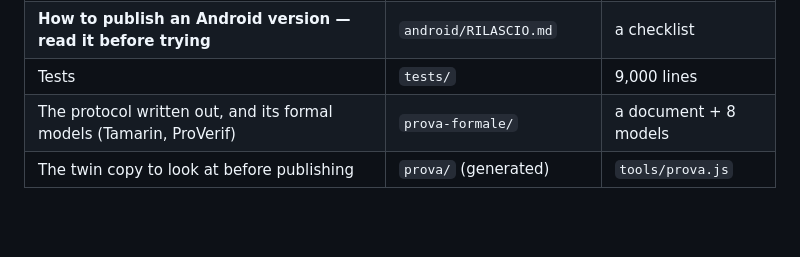
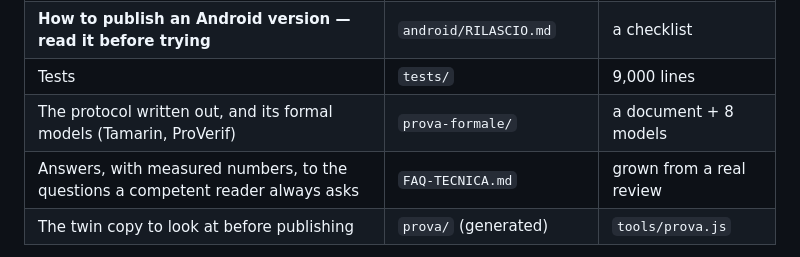
Before and after one commit to digitalvalut/logos-protocol, a Markdown page: CLAUDE.md, the part around the change. Drawn GitHub-style; blank space fills up the shorter version.

```diff
--- a/CLAUDE.md
+++ b/CLAUDE.md
@@ -63,6 +63,7 @@ confidently wrong figure.
 | **How to publish an Android version — read it before trying** | `android/RILASCIO.md` | a checklist |
 | Tests | `tests/` | 9,000 lines |
 | The protocol written out, and its formal models (Tamarin, ProVerif) | `prova-formale/` | a document + 8 models |
+| Answers, with measured numbers, to the questions a competent reader always asks | `FAQ-TECNICA.md` | grown from a real review |
 | The twin copy to look at before publishing | `prova/` (generated) | `tools/prova.js` |
 
 `build-single-file.py` bundles the web app into `android/app/src/main/assets/logos.html`.
```
Also changed, not shown: FAQ-TECNICA.md (added, +96 -0 lines), README.md (+4 -0 lines).
